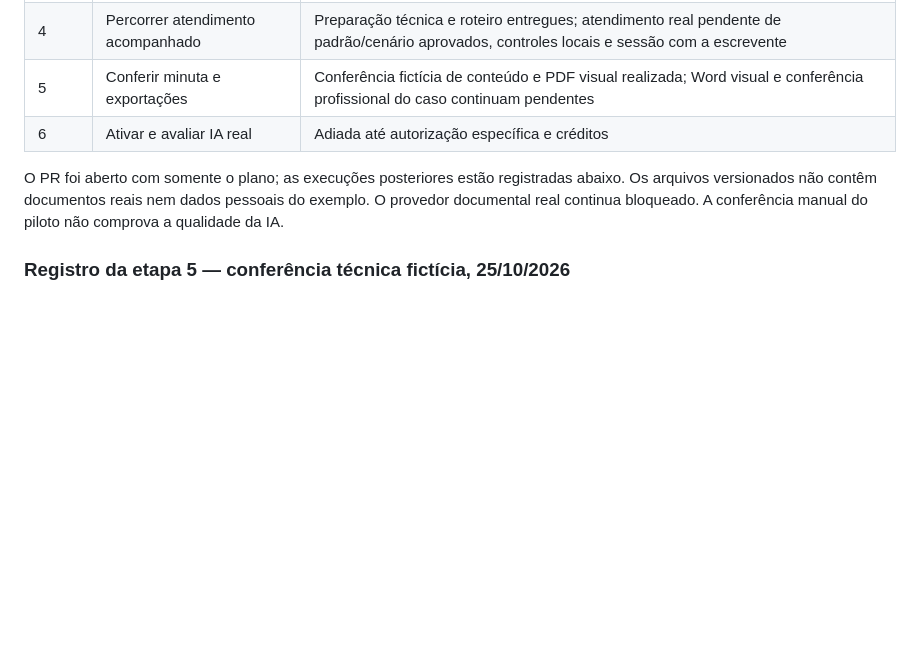
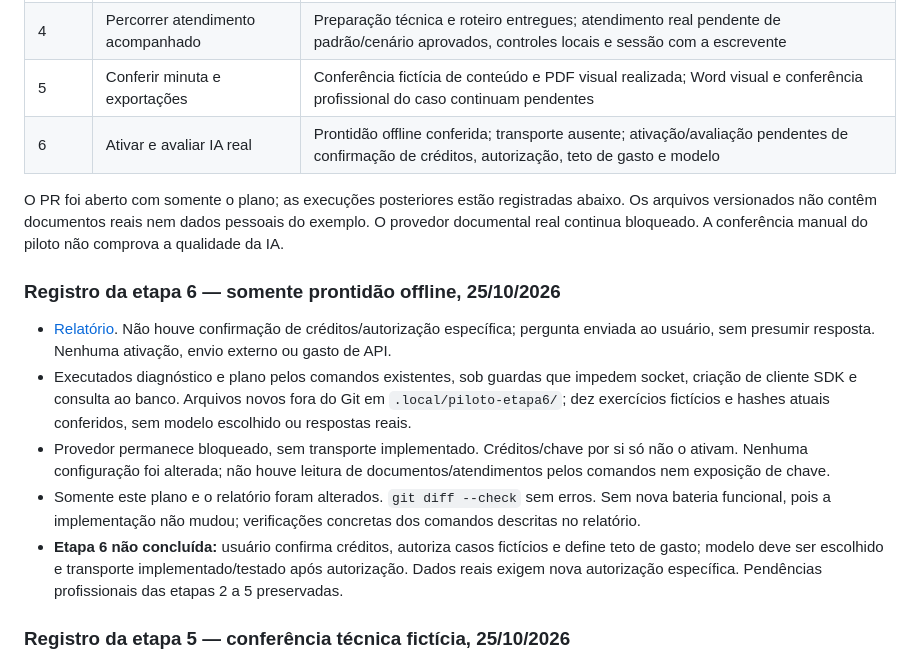
Before and after one commit to procopio420/notarius, a Markdown page: docs/PLANO_PILOTO_PROFISSIONAL.md, the part around the change. GitHub-like rendering; blank space fills up the shorter version.

Commit message:
Confere prontidão offline da etapa 6 sem ativar IA

```diff
--- a/docs/PLANO_PILOTO_PROFISSIONAL.md
+++ b/docs/PLANO_PILOTO_PROFISSIONAL.md
@@ -17,9 +17,17 @@ Prompt curto: `Leia docs/PLANO_PILOTO_PROFISSIONAL.md, siga a orientação inici
 | 3 | Configurar primeiro cenário | Configuração técnica provisória preparada; hipótese e regras profissionais aguardam confirmação da escrevente |
 | 4 | Percorrer atendimento acompanhado | Preparação técnica e roteiro entregues; atendimento real pendente de padrão/cenário aprovados, controles locais e sessão com a escrevente |
 | 5 | Conferir minuta e exportações | Conferência fictícia de conteúdo e PDF visual realizada; Word visual e conferência profissional do caso continuam pendentes |
-| 6 | Ativar e avaliar IA real | Adiada até autorização específica e créditos |
+| 6 | Ativar e avaliar IA real | Prontidão offline conferida; transporte ausente; ativação/avaliação pendentes de confirmação de créditos, autorização, teto de gasto e modelo |
 
 O PR foi aberto com somente o plano; as execuções posteriores estão registradas abaixo. Os arquivos versionados não contêm documentos reais nem dados pessoais do exemplo. O provedor documental real continua bloqueado. A conferência manual do piloto não comprova a qualidade da IA.
+
+### Registro da etapa 6 — somente prontidão offline, 25/10/2026
+
+- [Relatório](piloto-profissional/ETAPA_6_PRONTIDAO_OFFLINE.md). Não houve confirmação de créditos/autorização específica; pergunta enviada ao usuário, sem presumir resposta. Nenhuma ativação, envio externo ou gasto de API.
+- Executados diagnóstico e plano pelos comandos existentes, sob guardas que impedem socket, criação de cliente SDK e consulta ao banco. Arquivos novos fora do Git em `.local/piloto-etapa6/`; dez exercícios fictícios e hashes atuais conferidos, sem modelo escolhido ou respostas reais.
+- Provedor permanece bloqueado, sem transporte implementado. Créditos/chave por si só não o ativam. Nenhuma configuração foi alterada; não houve leitura de documentos/atendimentos pelos comandos nem exposição de chave.
+- Somente este plano e o relatório foram alterados. `git diff --check` sem erros. Sem nova bateria funcional, pois a implementação não mudou; verificações concretas dos comandos descritas no relatório.
+- **Etapa 6 não concluída:** usuário confirma créditos, autoriza casos fictícios e define teto de gasto; modelo deve ser escolhido e transporte implementado/testado após autorização. Dados reais exigem nova autorização específica. Pendências profissionais das etapas 2 a 5 preservadas.
 
 ### Registro da etapa 5 — conferência técnica fictícia, 25/10/2026
 
```
Also changed, not shown: docs/piloto-profissional/ETAPA_6_PRONTIDAO_OFFLINE.md (added, +36 -0 lines).
